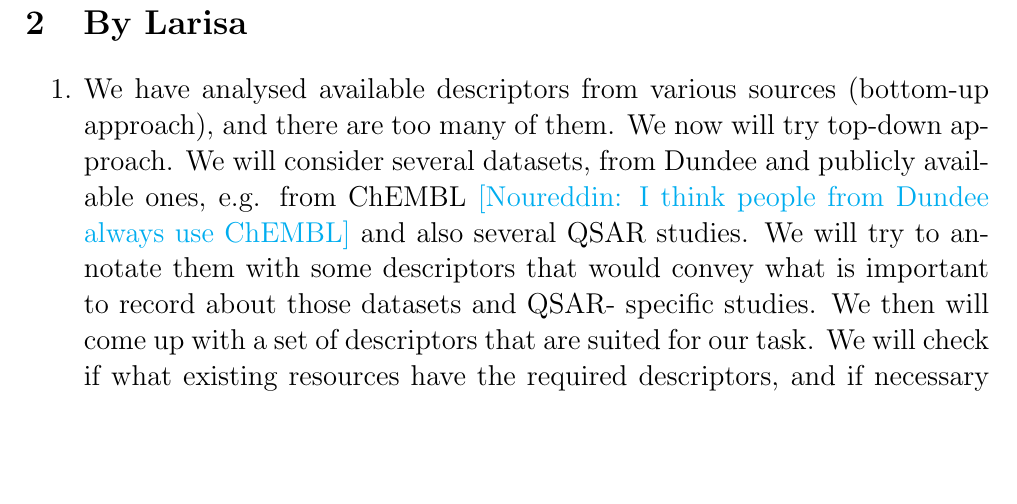
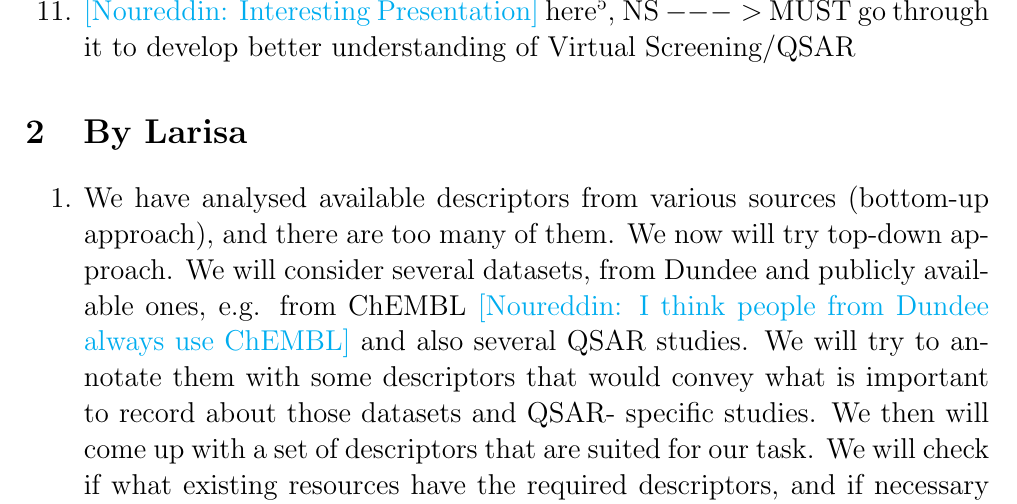
Before and after one commit to nsadawi/metrics, a LaTeX document (notes.tex): part of page 2 of 3, cut at the place of the change, the shorter picture padded with empty space. Compiled offline with pdfLaTeX.

Commit message:
NS added some metrics on 31/03/14

```diff
--- a/notes.tex
+++ b/notes.tex
@@ -67,6 +67,7 @@
 	\item the robust initial enhancement (RIE)
 	\item Boltzmann-enhanced discrimination of receiver operating characteristic (BEDROC)
 	\end{enumerate}
+	\item \ns{Interesting Presentation} here\footnote{\url{https://www.ebi.ac.uk/training/sites/ebi.ac.uk.training/files/materials/2013/131209DrugDiscovery/1_-_val_gillet_-_ligand-based_and_structure-based_virtual_screening.pdf}}, NS $--->$ MUST go through it to develop better understanding of Virtual Screening/QSAR
 \end{enumerate}
 
 \section{By Larisa}
```
Also changed, not shown: notes.pdf.
